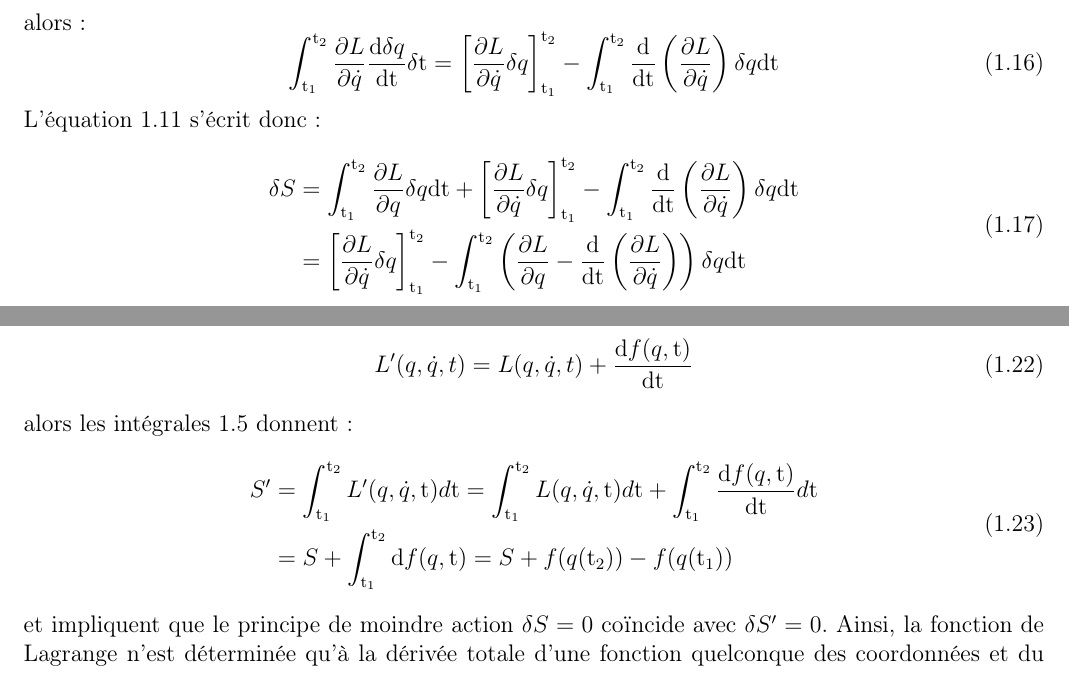
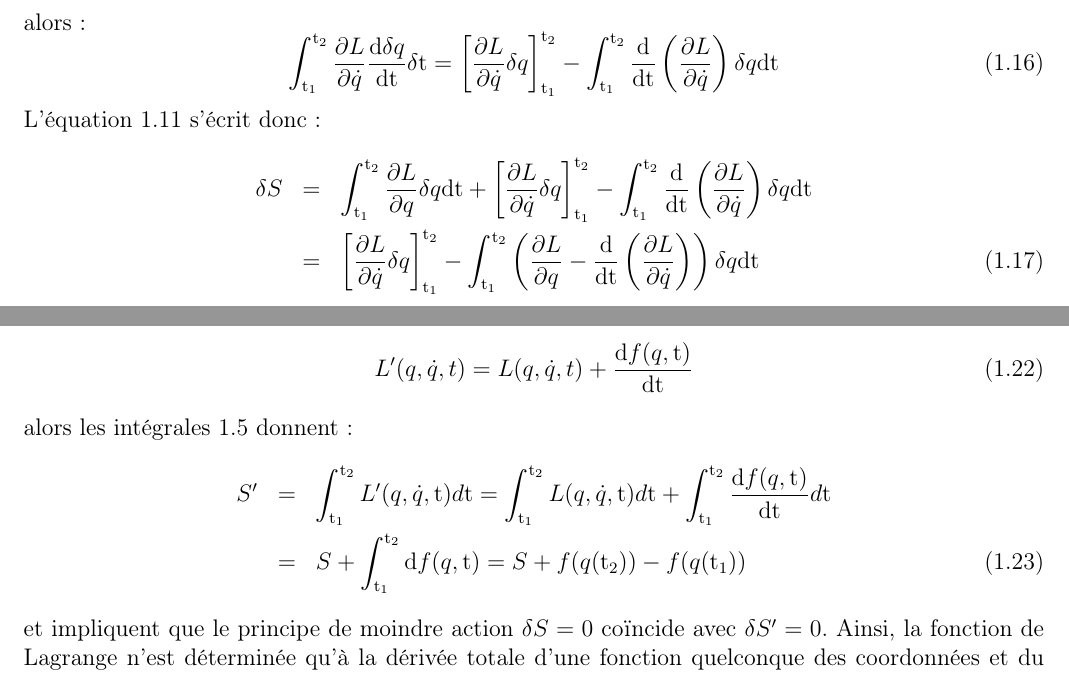
Before and after one commit to SMajerowicz/Physics, a LaTeX document (Mécanique/démonstration.tex, which reads Mécanique/chapters/chapter-01.tex): two parts of pages 5 and 6 of 7, joined at a grey line, cut so that both start at the same text. Compiled offline with pdfLaTeX.

Commit message:
fix/use eqnarray instead of split
issue #2

```diff
--- a/Mécanique/chapters/chapter-01.tex
+++ b/Mécanique/chapters/chapter-01.tex
@@ -78,12 +78,10 @@ alors :
 	\int_{{\rm t}_{1}}^{{\rm t}_{2}} \dfrac{\partial L}{\partial \dot{q}}\dfrac{{\rm d}\delta q}{{\rm dt}} \delta {\rm t} = \left[\dfrac{\partial L}{\partial \dot{q}}\delta q\right]_{{\rm t}_{1}}^{{\rm t}_{2}} - \int_{{\rm t}_{1}}^{{\rm t}_{2}} \dfrac{{\rm d}}{{\rm dt}}\left(\dfrac{\partial L}{\partial \dot{q}}\right) \delta q{\rm dt}
 \ee
 L'\'equation \ref{EQ:2_4} s'\'ecrit donc :
-\be
-	\begin{split}
-		\delta S & = \int_{{\rm t}_{1}}^{{\rm t}_{2}} \dfrac{\partial L}{\partial q}\delta q {\rm dt} + \left[\dfrac{\partial L}{\partial \dot{q}}\delta q\right]_{{\rm t}_{1}}^{{\rm t}_{2}} - \int_{{\rm t}_{1}}^{{\rm t}_{2}} \dfrac{{\rm d}}{{\rm dt}}\left(\dfrac{\partial L}{\partial \dot{q}}\right) \delta q{\rm dt} \\
-		& = \left[\dfrac{\partial L}{\partial \dot{q}}\delta q\right]_{{\rm t}_{1}}^{{\rm t}_{2}} - \int_{{\rm t}_{1}}^{{\rm t}_{2}} \left(\dfrac{\partial L}{\partial q}-\dfrac{{\rm d}}{{\rm dt}}\left(\dfrac{\partial L}{\partial \dot{q}}\right)\right) \delta q{\rm dt} \label{EQ:2_5}
-	\end{split}
-\ee
+\bea
+	\delta S & = & \int_{{\rm t}_{1}}^{{\rm t}_{2}} \dfrac{\partial L}{\partial q}\delta q {\rm dt} + \left[\dfrac{\partial L}{\partial \dot{q}}\delta q\right]_{{\rm t}_{1}}^{{\rm t}_{2}} - \int_{{\rm t}_{1}}^{{\rm t}_{2}} \dfrac{{\rm d}}{{\rm dt}}\left(\dfrac{\partial L}{\partial \dot{q}}\right) \delta q{\rm dt} \nonumber \\
+	& = & \left[\dfrac{\partial L}{\partial \dot{q}}\delta q\right]_{{\rm t}_{1}}^{{\rm t}_{2}} - \int_{{\rm t}_{1}}^{{\rm t}_{2}} \left(\dfrac{\partial L}{\partial q}-\dfrac{{\rm d}}{{\rm dt}}\left(\dfrac{\partial L}{\partial \dot{q}}\right)\right) \delta q{\rm dt} \label{EQ:2_5}
+\eea
 or l'application de \ref{EQ:2_3} dans \ref{EQ:2_5} implique directement :
 \be
 	\delta S = \int_{{\rm t}_{1}}^{{\rm t}_{2}} \left(\dfrac{\partial L}{\partial q}-\dfrac{{\rm d}}{{\rm dt}}\left(\dfrac{\partial L}{\partial \dot{q}}\right)\right) \delta q{\rm dt}
@@ -109,12 +107,10 @@ Une derni\`ere remarque en consid\'erant la fonction de Lagrange $L'$ telle que
 	L'(q,\dot{q},t)=L(q,\dot{q},t) + \frac{{\rm d}f(q,{\rm t})}{{\rm dt}}
 \ee
 alors les int\'egrales \ref{EQ:2_1} donnent :
-\be
-	\begin{split}
-		S' & = \int_{{\rm t}_{1}}^{{\rm t}_{2}} L'(q,\dot{q},{\rm t}) d{\rm t} = \int_{{\rm t}_{1}}^{{\rm t}_{2}} L(q,\dot{q},{\rm t}) d{\rm t} + \int_{{\rm t}_{1}}^{{\rm t}_{2}} \dfrac{{\rm d}f(q,{\rm t})}{{\rm dt}} d{\rm t} \\
-		& = S + \int_{{\rm t}_{1}}^{{\rm t}_{2}} {\rm d}f(q,{\rm t}) = S + f(q({\rm t}_{2})) - f(q({\rm t}_{1}))
-	\end{split}
-\ee
+\bea
+	S' & = & \int_{{\rm t}_{1}}^{{\rm t}_{2}} L'(q,\dot{q},{\rm t}) d{\rm t} = \int_{{\rm t}_{1}}^{{\rm t}_{2}} L(q,\dot{q},{\rm t}) d{\rm t} + \int_{{\rm t}_{1}}^{{\rm t}_{2}} \dfrac{{\rm d}f(q,{\rm t})}{{\rm dt}} d{\rm t} \nonumber \\
+	& = & S + \int_{{\rm t}_{1}}^{{\rm t}_{2}} {\rm d}f(q,{\rm t}) = S + f(q({\rm t}_{2})) - f(q({\rm t}_{1}))
+\eea
 et impliquent que le principe de moindre action $\delta S = 0$ co\"incide avec $\delta S' = 0$. Ainsi, la fonction de Lagrange n'est d\'etermin\'ee qu'\`a la d\'eriv\'ee totale d'une fonction quelconque des coordonn\'ees et du temps.
 
 \section{Le principe de relativit\'e de Galil\'ee}
```
Also changed, not shown: Mécanique/chapters/chapter-01.tex (4 more changed lines).
